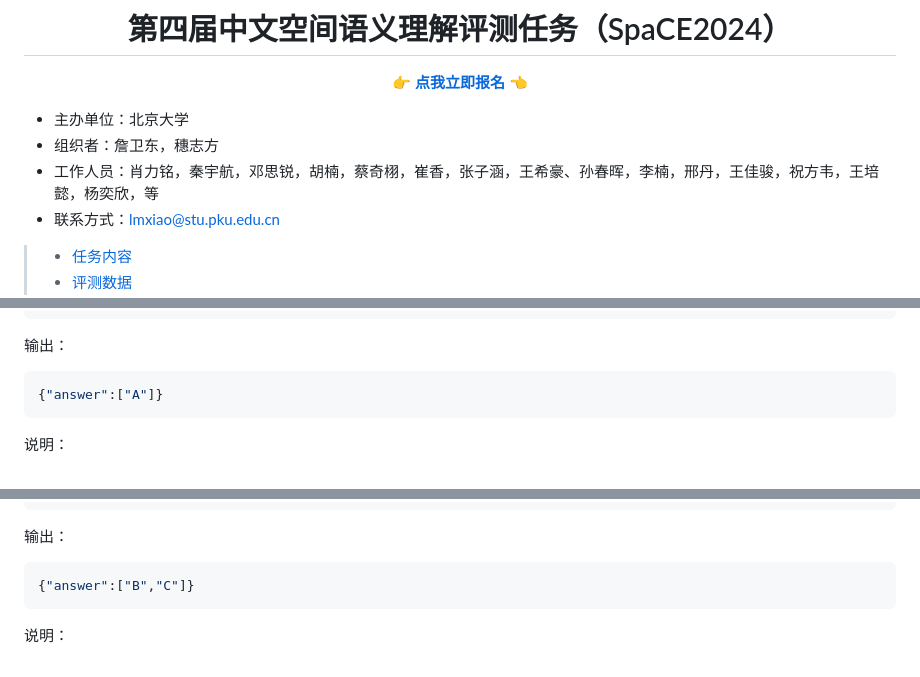
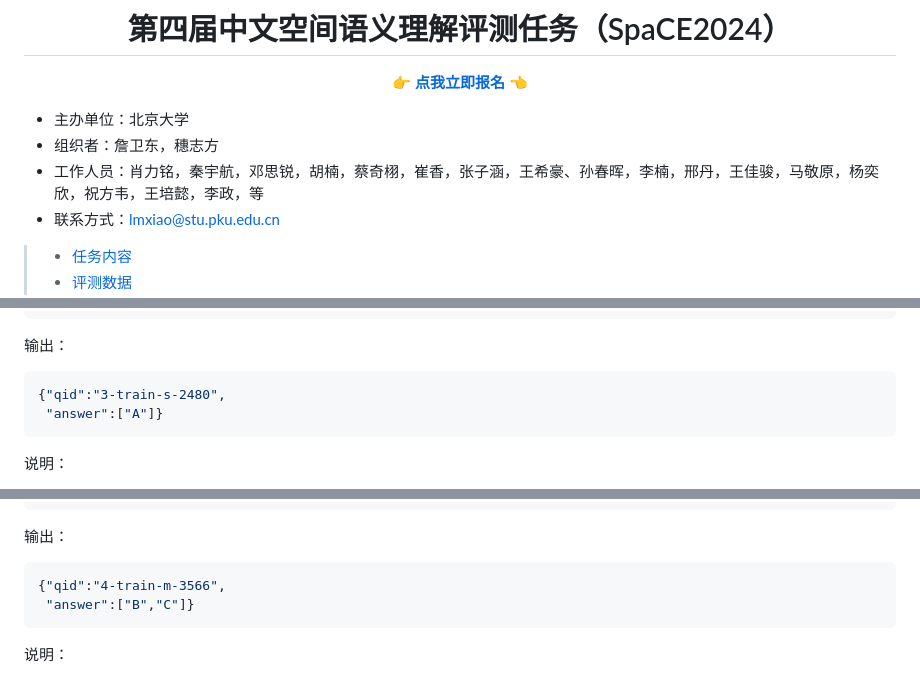
Before and after one commit to 2030NLP/SpaCE2024, a Markdown page: docs/md/index.md, 3 parts joined by grey strips. Drawn GitHub-style.

````diff
--- a/docs/md/index.md
+++ b/docs/md/index.md
@@ -4,7 +4,7 @@
 
 - 主办单位：北京大学
 - 组织者：詹卫东，穗志方
-- 工作人员：肖力铭，秦宇航，邓思锐，胡楠，蔡奇栩，崔香，张子涵，王希豪、孙春晖，李楠，邢丹，王佳骏，祝方韦，王培懿，杨奕欣，等
+- 工作人员：肖力铭，秦宇航，邓思锐，胡楠，蔡奇栩，崔香，张子涵，王希豪、孙春晖，李楠，邢丹，王佳骏，马敬原，杨奕欣，祝方韦，王培懿，李政，等
 - 联系方式：[lmxiao@stu.pku.edu.cn]()
 
 
@@ -248,7 +250,8 @@
 输出：
 
 ```json
-{"answer":["A"]}
+{"qid":"3-train-s-2480",
+ "answer":["A"]}
 ```
 
 说明：
@@ -276,7 +279,8 @@
 输出：
 
 ```json
-{"answer":["B","C"]}
+{"qid":"4-train-m-3566",
+ "answer":["B","C"]}
 ```
 
 说明：
````
Also changed, not shown: other parts of docs/md/index.md (+11 -8 lines).
